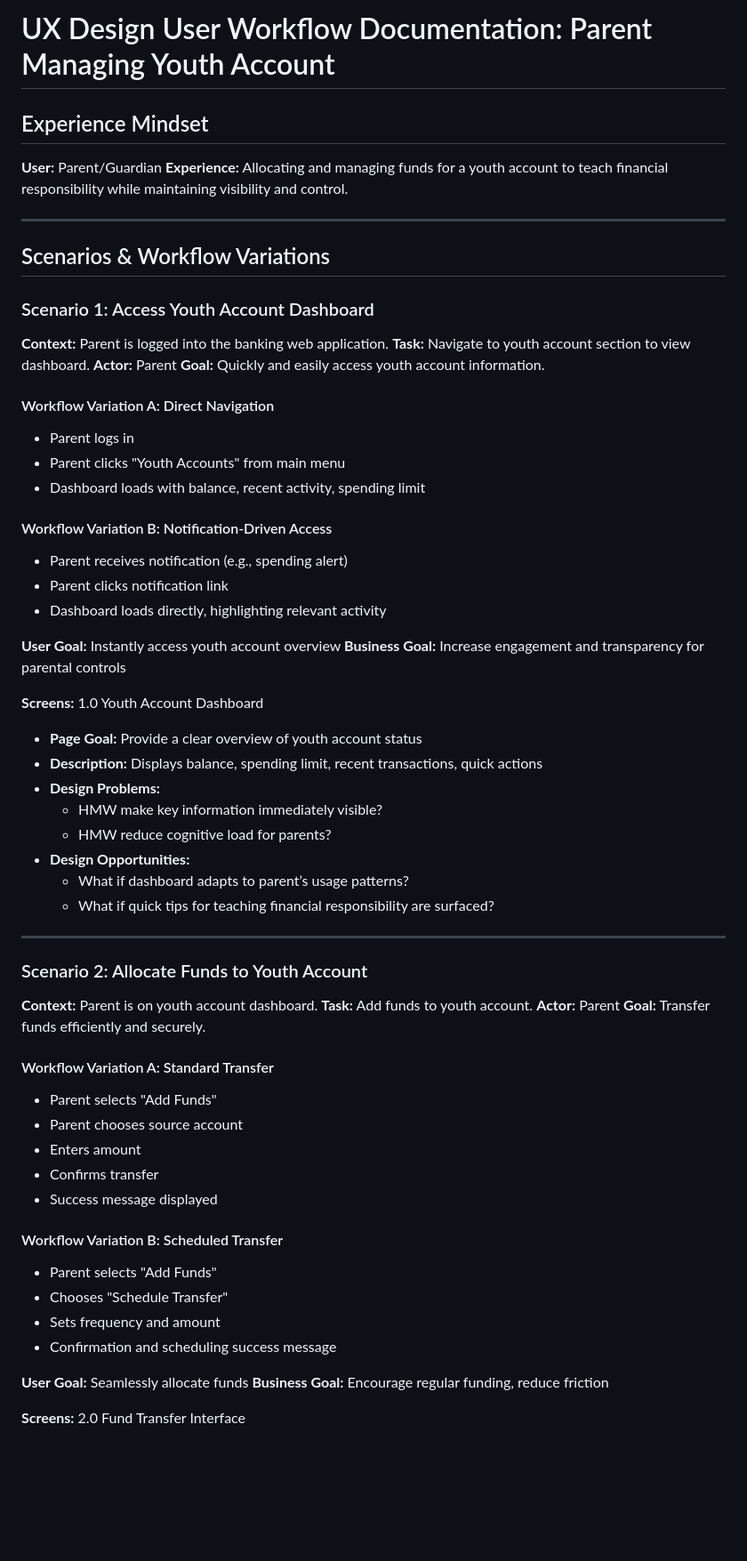
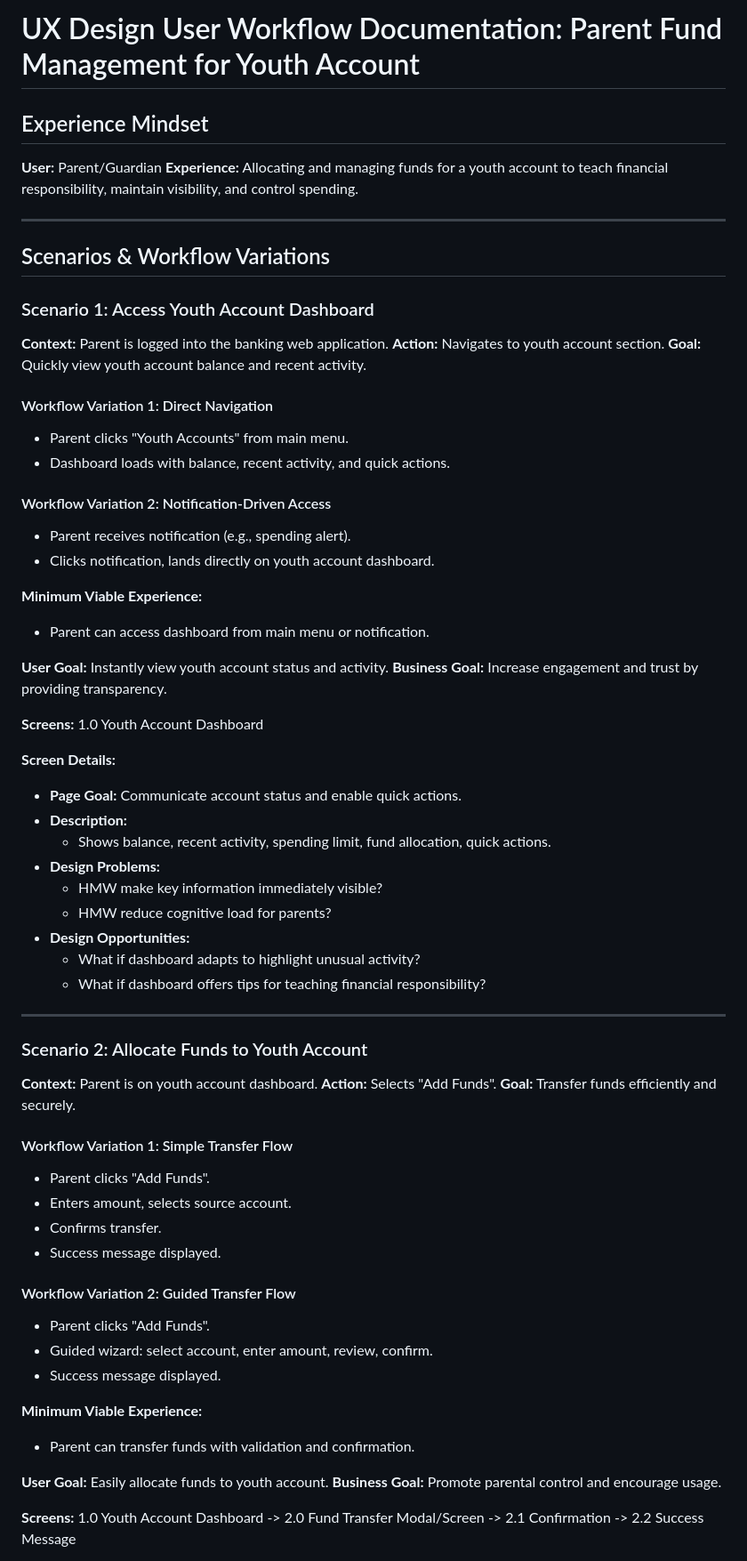
Before and after one commit to ThapaswiASC/test2, a Markdown page: user_workflow_journey.md, the part around one of its changes. Shown at 89% size. GitHub-like rendering; blank space fills up the shorter version.

```diff
--- a/user_workflow_journey.md
+++ b/user_workflow_journey.md
@@ -1,71 +1,71 @@
-# UX Design User Workflow Documentation: Parent Managing Youth Account
+# UX Design User Workflow Documentation: Parent Fund Management for Youth Account
 
 ## Experience Mindset
 
 **User:** Parent/Guardian
-**Experience:** Allocating and managing funds for a youth account to teach financial responsibility while maintaining visibility and control.
+**Experience:** Allocating and managing funds for a youth account to teach financial responsibility, maintain visibility, and control spending.
 
 ---
 
 ## Scenarios & Workflow Variations
 
 ### Scenario 1: Access Youth Account Dashboard
+**Context:** Parent is logged into the banking web application.
+**Action:** Navigates to youth account section.
+**Goal:** Quickly view youth account balance and recent activity.
 
-**Context:** Parent is logged into the banking web application.
-**Task:** Navigate to youth account section to view dashboard.
-**Actor:** Parent
-**Goal:** Quickly and easily access youth account information.
+#### Workflow Variation 1: Direct Navigation
+- Parent clicks "Youth Accounts" from main menu.
+- Dashboard loads with balance, recent activity, and quick actions.
 
-#### Workflow Variation A: Direct Navigation
-- Parent logs in
-- Parent clicks "Youth Accounts" from main menu
-- Dashboard loads with balance, recent activity, spending limit
+#### Workflow Variation 2: Notification-Driven Access
+- Parent receives notification (e.g., spending alert).
+- Clicks notification, lands directly on youth account dashboard.
 
-#### Workflow Variation B: Notification-Driven Access
-- Parent receives notification (e.g., spending alert)
-- Parent clicks notification link
-- Dashboard loads directly, highlighting relevant activity
+**Minimum Viable Experience:**
+- Parent can access dashboard from main menu or notification.
 
-**User Goal:** Instantly access youth account overview
-**Business Goal:** Increase engagement and transparency for parental controls
+**User Goal:** Instantly view youth account status and activity.
+**Business Goal:** Increase engagement and trust by providing transparency.
 
 **Screens:**
 1.0 Youth Account Dashboard
 
-- **Page Goal:** Provide a clear overview of youth account status
-- **Description:** Displays balance, spending limit, recent transactions, quick actions
+**Screen Details:**
+- **Page Goal:** Communicate account status and enable quick actions.
+- **Description:**
+  - Shows balance, recent activity, spending limit, fund allocation, quick actions.
 - **Design Problems:**
   - HMW make key information immediately visible?
   - HMW reduce cognitive load for parents?
 - **Design Opportunities:**
-  - What if dashboard adapts to parent’s usage patterns?
-  - What if quick tips for teaching financial responsibility are surfaced?
+  - What if dashboard adapts to highlight unusual activity?
+  - What if dashboard offers tips for teaching financial responsibility?
 
 ---
 
 ### Scenario 2: Allocate Funds to Youth Account
-
 **Context:** Parent is on youth account dashboard.
-**Task:** Add funds to youth account.
-**Actor:** Parent
+**Action:** Selects "Add Funds".
 **Goal:** Transfer funds efficiently and securely.
 
-#### Workflow Variation A: Standard Transfer
-- Parent selects "Add Funds"
-- Parent chooses source account
-- Enters amount
-- Confirms transfer
-- Success message displayed
+#### Workflow Variation 1: Simple Transfer Flow
+- Parent clicks "Add Funds".
+- Enters amount, selects source account.
+- Confirms transfer.
+- Success message displayed.
 
-#### Workflow Variation B: Scheduled Transfer
-- Parent selects "Add Funds"
-- Chooses "Schedule Transfer"
-- Sets frequency and amount
-- Confirmation and scheduling success message
+#### Workflow Variation 2: Guided Transfer Flow
+- Parent clicks "Add Funds".
+- Guided wizard: select account, enter amount, review, confirm.
+- Success message displayed.
 
-**User Goal:** Seamlessly allocate funds
-**Business Goal:** Encourage regular funding, reduce friction
+**Minimum Viable Experience:**
+- Parent can transfer funds with validation and confirmation.
+
+**User Goal:** Easily allocate funds to youth account.
+**Business Goal:** Promote parental control and encourage usage.
 
 **Screens:**
-2.0 Fund Transfer Interface
+1.0 Youth Account Dashboard -> 2.0 Fund Transfer Modal/Screen -> 2.1 Confirmation -> 2.2 Success Message
 
```
Also changed, not shown: other parts of user_workflow_journey.md (+134 -135 lines).
